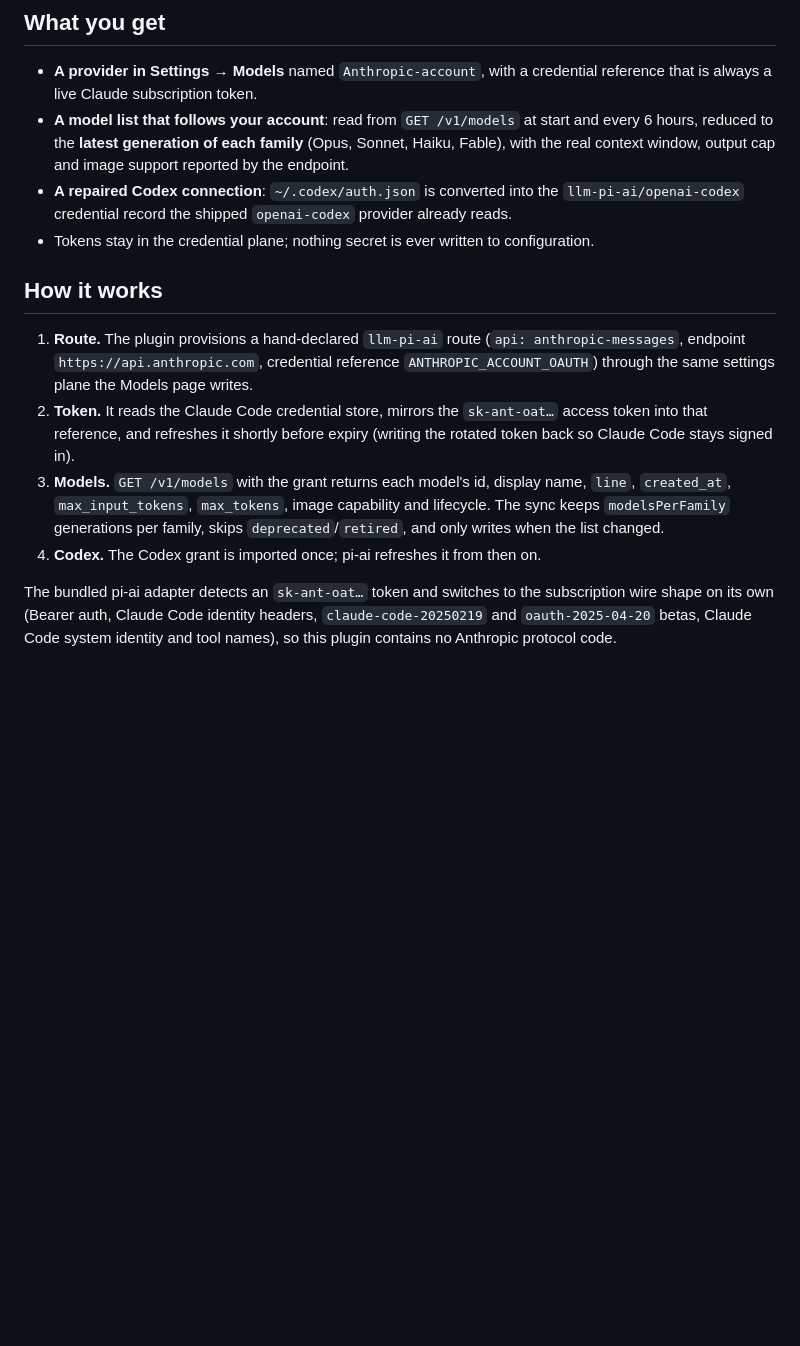
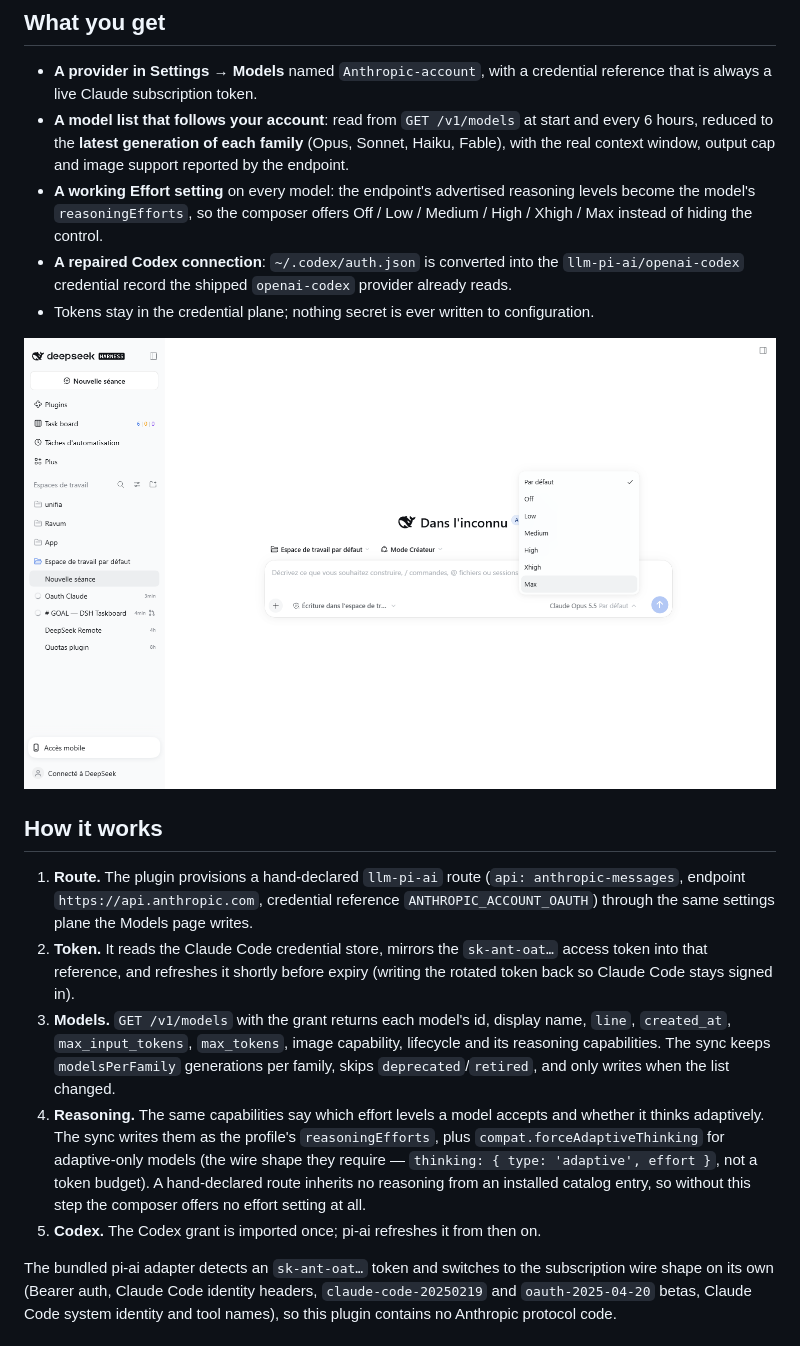
Before and after one commit to Rwanbt/dsh-anthropic-account, a Markdown page: README.md, the part around the change. Rendered like a GitHub page; pictures changed too: assets/effort.png (added); blank space fills up the shorter version.

Commit message:
feat: expose the model effort setting from endpoint capabilities

```diff
--- a/README.md
+++ b/README.md
@@ -19,9 +19,14 @@ token through its credential plane, and the bundled pi-ai adapter does the rest.
 - **A model list that follows your account**: read from `GET /v1/models` at start and every
   6 hours, reduced to the **latest generation of each family** (Opus, Sonnet, Haiku, Fable), with
   the real context window, output cap and image support reported by the endpoint.
+- **A working Effort setting** on every model: the endpoint's advertised reasoning levels become
+  the model's `reasoningEfforts`, so the composer offers Off / Low / Medium / High / Xhigh / Max
+  instead of hiding the control.
 - **A repaired Codex connection**: `~/.codex/auth.json` is converted into the
   `llm-pi-ai/openai-codex` credential record the shipped `openai-codex` provider already reads.
 - Tokens stay in the credential plane; nothing secret is ever written to configuration.
+
+![The Effort setting on a Claude model](assets/effort.png)
 
 ## How it works
 
@@ -32,10 +37,16 @@ token through its credential plane, and the bundled pi-ai adapter does the rest.
    into that reference, and refreshes it shortly before expiry (writing the rotated token back so
    Claude Code stays signed in).
 3. **Models.** `GET /v1/models` with the grant returns each model's id, display name, `line`,
-   `created_at`, `max_input_tokens`, `max_tokens`, image capability and lifecycle. The sync keeps
-   `modelsPerFamily` generations per family, skips `deprecated`/`retired`, and only writes when the
-   list changed.
-4. **Codex.** The Codex grant is imported once; pi-ai refreshes it from then on.
+   `created_at`, `max_input_tokens`, `max_tokens`, image capability, lifecycle and its reasoning
+   capabilities. The sync keeps `modelsPerFamily` generations per family, skips
+   `deprecated`/`retired`, and only writes when the list changed.
+4. **Reasoning.** The same capabilities say which effort levels a model accepts and whether it
+   thinks adaptively. The sync writes them as the profile's `reasoningEfforts`, plus
+   `compat.forceAdaptiveThinking` for adaptive-only models (the wire shape they require —
+   `thinking: { type: 'adaptive', effort }`, not a token budget). A hand-declared route inherits
+   no reasoning from an installed catalog entry, so without this step the composer offers no
+   effort setting at all.
+5. **Codex.** The Codex grant is imported once; pi-ai refreshes it from then on.
 
 The bundled pi-ai adapter detects an `sk-ant-oat…` token and switches to the subscription wire
 shape on its own (Bearer auth, Claude Code identity headers, `claude-code-20250219` and
```
Also changed, not shown: 4 other files.
